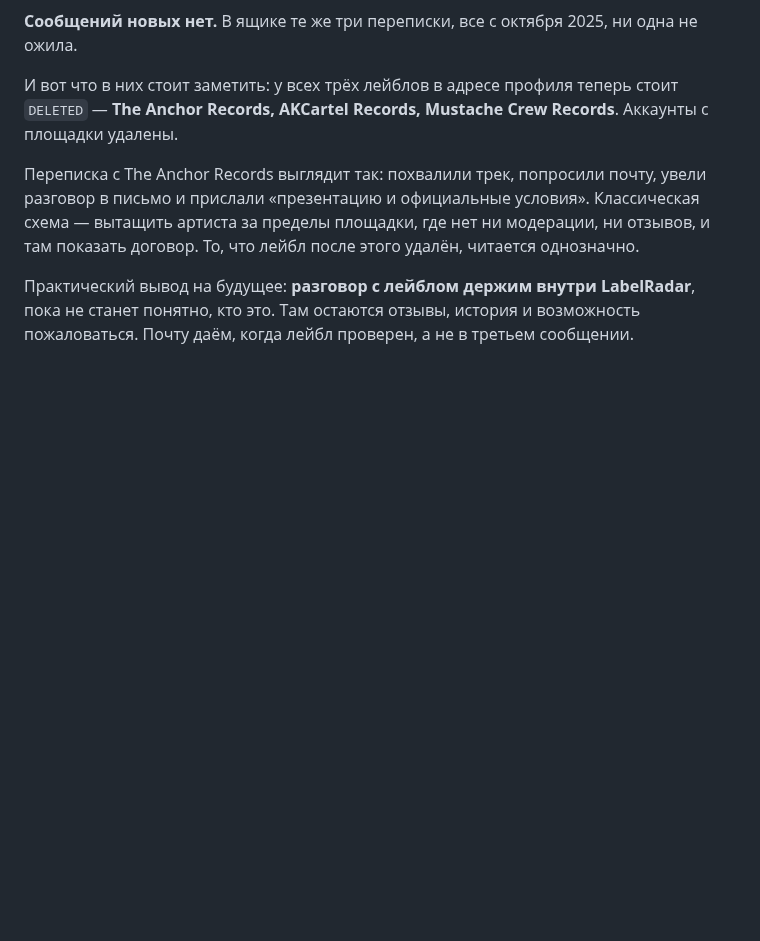
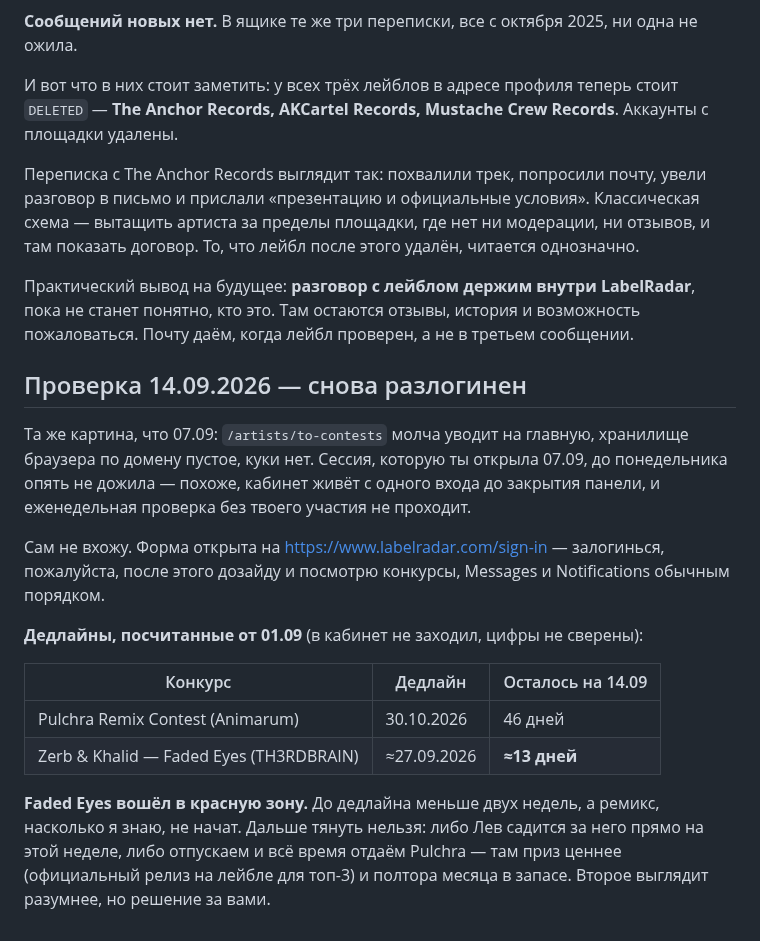
Before and after one commit to verakeiser2012-coder/lks, a Markdown page: notes/labelradar.md, the part around the change. GitHub-like rendering; blank space fills up the shorter version.

Commit message:
LabelRadar: кабинет опять разлогинен, Faded Eyes ушёл в красную зону
Еженедельный обход второй раз подряд упёрся в форму входа — сессия
не доживает от понедельника до понедельника, и без входа пользователя
проверка не проходит. Конкурсы, сообщения и уведомления не смотрели.

Главное в записи — дедлайны, посчитанные от разбора 01.09: до Faded Eyes
осталось около тринадцати дней, ремикс не начат. Предложено либо сесть
за него сейчас, либо отпустить и отдать всё время Pulchra, где приз —
официальный релиз на лейбле и полтора месяца в запасе.

Co-Authored-By: Claude Opus 5 (1M context) <noreply@anthropic.com>

```diff
--- a/notes/labelradar.md
+++ b/notes/labelradar.md
@@ -271,3 +271,25 @@ https://www.labelradar.com/sign-in, после него проверка про
 Практический вывод на будущее: **разговор с лейблом держим внутри LabelRadar**, пока не станет
 понятно, кто это. Там остаются отзывы, история и возможность пожаловаться. Почту даём, когда
 лейбл проверен, а не в третьем сообщении.
+
+## Проверка 14.09.2026 — снова разлогинен
+
+Та же картина, что 07.09: `/artists/to-contests` молча уводит на главную, хранилище браузера
+по домену пустое, куки нет. Сессия, которую ты открыла 07.09, до понедельника опять не дожила —
+похоже, кабинет живёт с одного входа до закрытия панели, и еженедельная проверка без твоего
+участия не проходит.
+
+Сам не вхожу. Форма открыта на https://www.labelradar.com/sign-in — залогинься, пожалуйста,
+после этого дозайду и посмотрю конкурсы, Messages и Notifications обычным порядком.
+
+**Дедлайны, посчитанные от 01.09** (в кабинет не заходил, цифры не сверены):
+
+| Конкурс | Дедлайн | Осталось на 14.09 |
+|---|---|---|
+| Pulchra Remix Contest (Animarum) | 30.10.2026 | 46 дней |
+| Zerb & Khalid — Faded Eyes (TH3RDBRAIN) | ≈27.09.2026 | **≈13 дней** |
+
+**Faded Eyes вошёл в красную зону.** До дедлайна меньше двух недель, а ремикс, насколько я знаю,
+не начат. Дальше тянуть нельзя: либо Лев садится за него прямо на этой неделе, либо отпускаем
+и всё время отдаём Pulchra — там приз ценнее (официальный релиз на лейбле для топ-3) и полтора
+месяца в запасе. Второе выглядит разумнее, но решение за вами.
```
